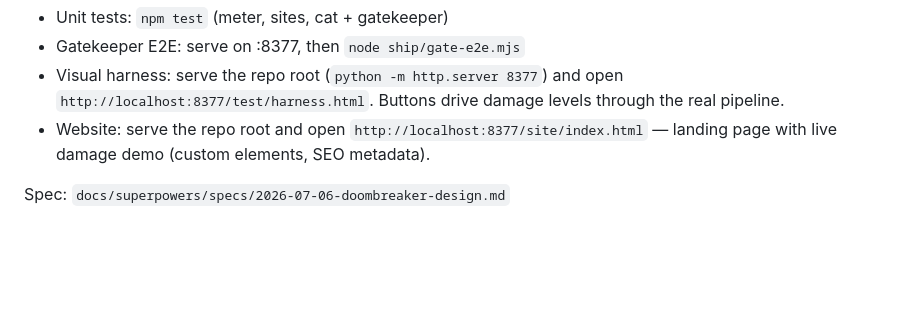
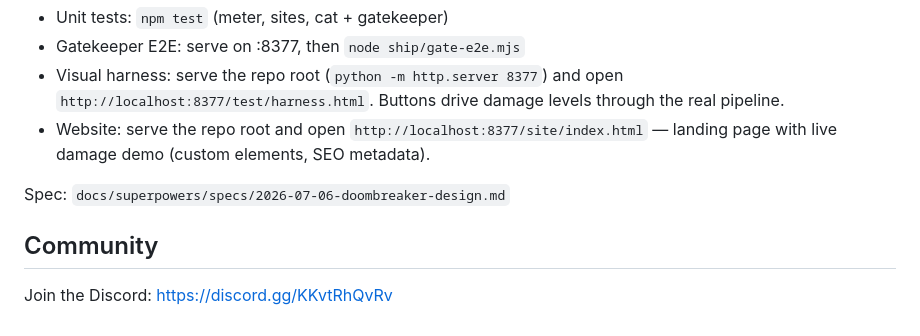
Before and after one commit to Ishannaik/doombreaker, a Markdown page: README.md, the part around the change. Rendered like a GitHub page; blank space fills up the shorter version.

Commit message:
docs: add Community section and CONTRIBUTING guide pointing to Discord
Co-Authored-By: Claude Sonnet 5 <noreply@anthropic.com>

```diff
--- a/README.md
+++ b/README.md
@@ -40,3 +40,6 @@ Companion cat (on by default): as damage rises the cat peeks in (`0.25`), stares
 - Website: serve the repo root and open `http://localhost:8377/site/index.html` — landing page with live damage demo (custom elements, SEO metadata).
 
 Spec: `docs/superpowers/specs/2026-07-06-doombreaker-design.md`
+
+## Community
+Join the Discord: https://discord.gg/KKvtRhQvRv
```
Also changed, not shown: CONTRIBUTING.md (added, +5 -0 lines).
